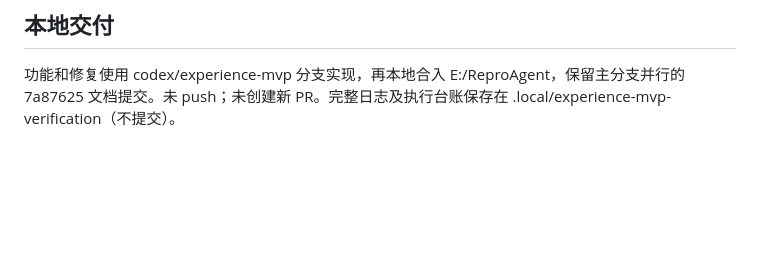
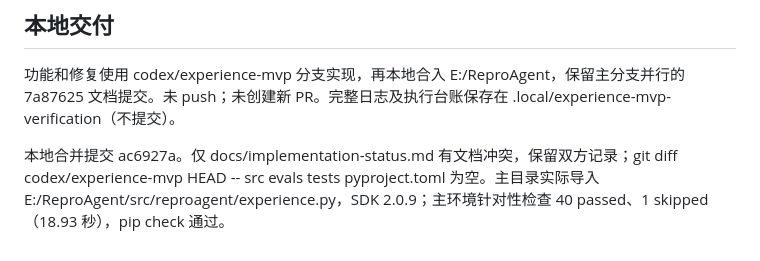
Before and after one commit to kyy-logs/ReproAgent, a Markdown page: docs/reviews/2026-10-08-experience-mvp-verification.md, the part around the change. GitHub-like rendering; blank space fills up the shorter version.

Commit message:
docs: confirm primary checkout experience integration

```diff
--- a/docs/reviews/2026-10-08-experience-mvp-verification.md
+++ b/docs/reviews/2026-10-08-experience-mvp-verification.md
@@ -53,3 +53,5 @@ REPROAGENT_RG_PATH=<installed rg>
 ## 本地交付
 
 功能和修复使用 codex/experience-mvp 分支实现，再本地合入 E:/ReproAgent，保留主分支并行的 7a87625 文档提交。未 push；未创建新 PR。完整日志及执行台账保存在 .local/experience-mvp-verification（不提交）。
+
+本地合并提交 ac6927a。仅 docs/implementation-status.md 有文档冲突，保留双方记录；git diff codex/experience-mvp HEAD -- src evals tests pyproject.toml 为空。主目录实际导入 E:/ReproAgent/src/reproagent/experience.py，SDK 2.0.9；主环境针对性检查 40 passed、1 skipped（18.93 秒），pip check 通过。
```
